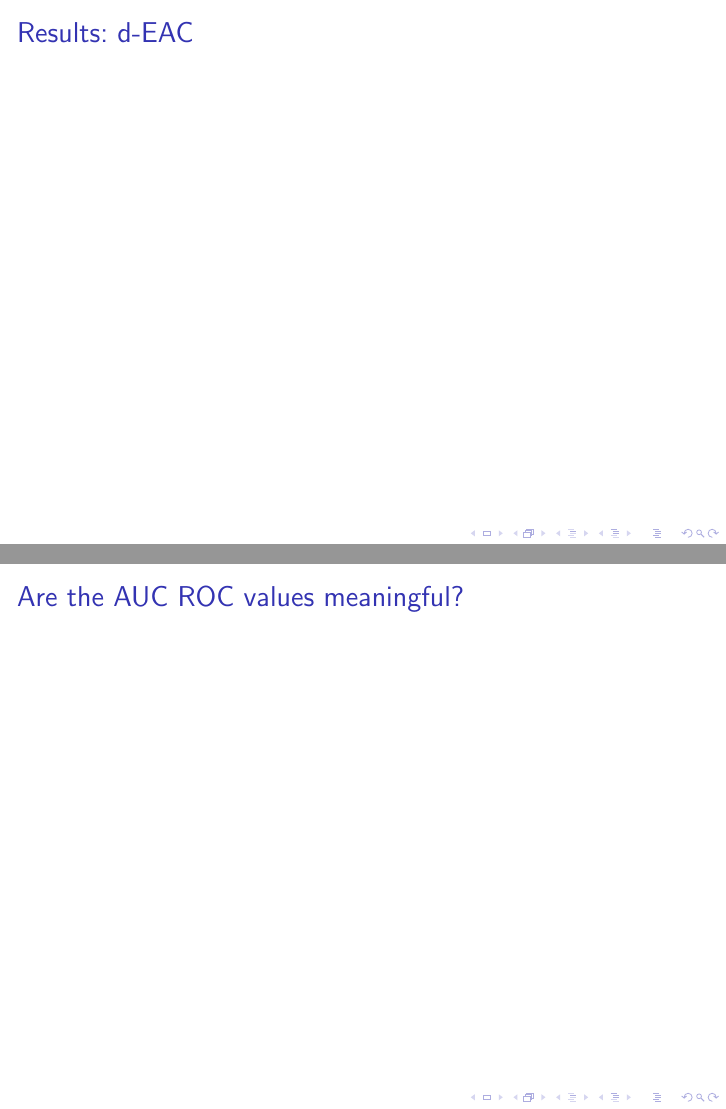
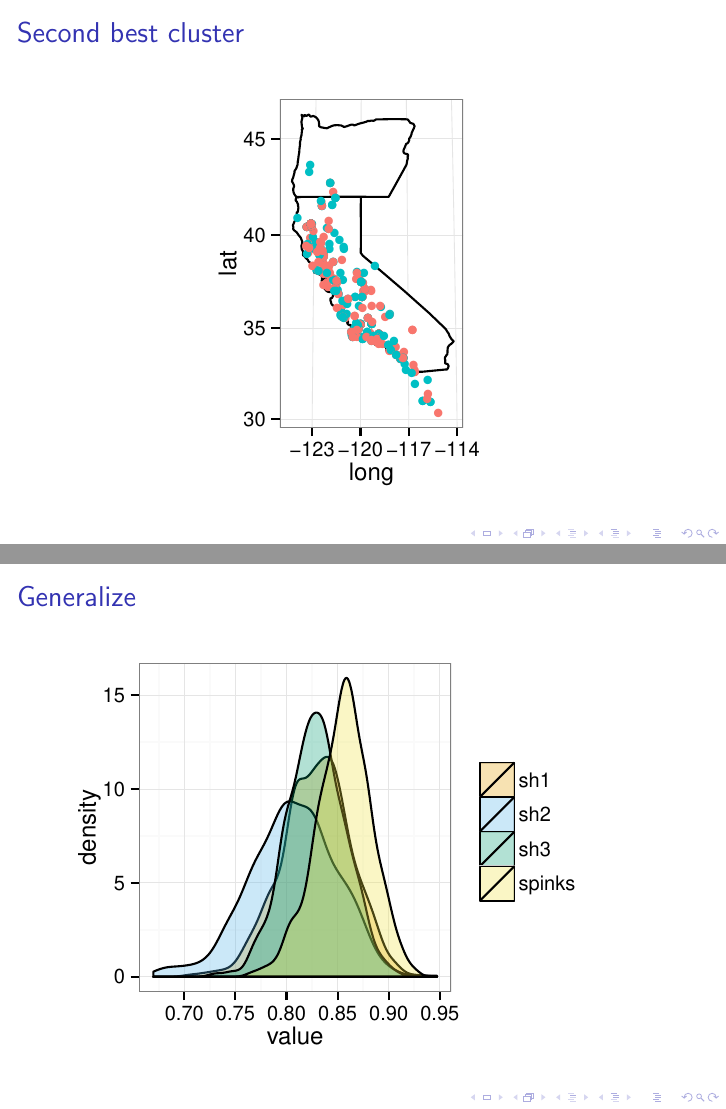
Before and after one commit to psmits/shape_identification, LaTeX slides (documents/turtle_presentation.tex): pages 14 and 16 of 20, joined at a grey line. Compiled offline with pdfLaTeX.

Commit message:
presentation and results going really well

```diff
--- a/documents/turtle_presentation.tex
+++ b/documents/turtle_presentation.tex
@@ -244,11 +242,21 @@
 \end{frame}
 
 \begin{frame}
-  \frametitle{Results: d-EAC}
+  \frametitle{Second best cluster}
+\begin{knitrout}
+\definecolor{shadecolor}{rgb}{1, 1, 1}\color{fgcolor}
+\includegraphics[width=\maxwidth]{figure/unnamed-chunk-3}
+
+\end{knitrout}
+
 
 \end{frame}
 
-% model selection is unnecessary because of time constraints
+%\begin{frame}
+%  \frametitle{Results: d-EAC}
+%
+%\end{frame}
+
 \begin{frame}[fragile]
   \frametitle{ROC}
 \begin{knitrout}
@@ -260,5 +268,14 @@
 
 \end{frame}
 
+%\begin{frame}
+%  \frametitle{Are the AUC ROC values meaningful?}
+%\end{frame}
+
 \begin{frame}
-  \frametitle{Are the AUC ROC values meaningful?}
+  \frametitle{Generalize}
+\begin{knitrout}
+\definecolor{shadecolor}{rgb}{1, 1, 1}\color{fgcolor}
+\includegraphics[width=\maxwidth]{figure/unnamed-chunk-4}
+
+\end{knitrout}
```
Also changed, not shown: documents/figure/gap.pdf, documents/figure/gm.pdf, documents/figure/imp.pdf, documents/figure/roc.pdf, documents/figure/unnamed-chunk-3.pdf (added), documents/figure/unnamed-chunk-4.pdf (added), documents/figure/unnamed-chunk-5.pdf (added), documents/turtle_presentation.pdf, documents/turtle_presentation.tex (15 more changed lines), 5 other files.
